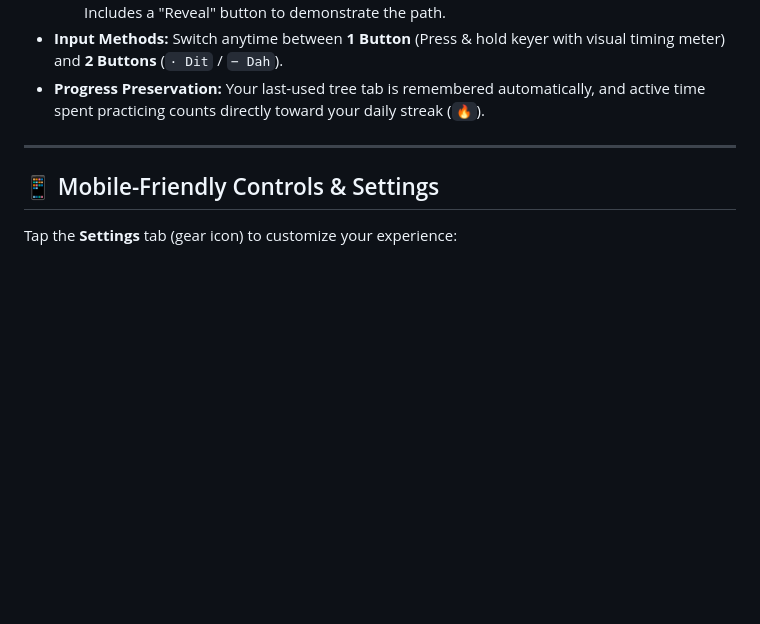
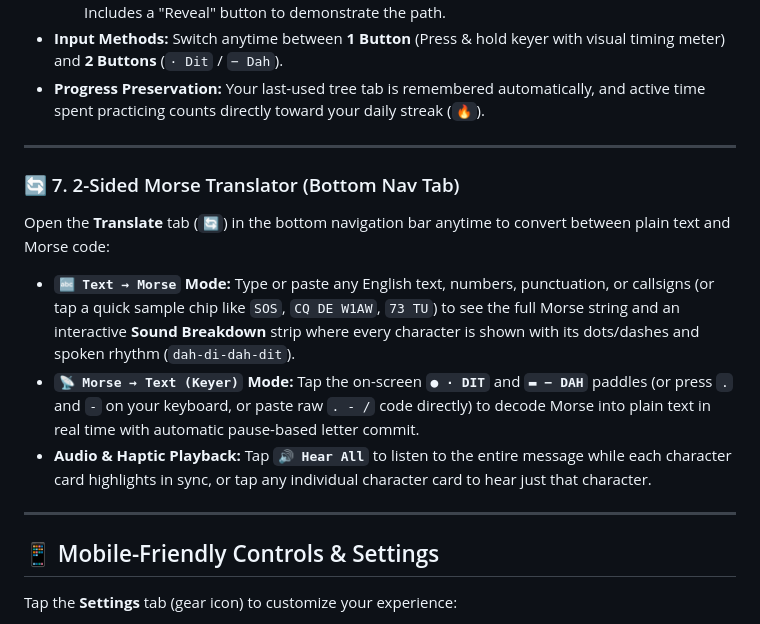
Before and after one commit to p4kk4s4n/Morse_Trainer, a Markdown page: README.md, the part around the change. Rendered like a GitHub page; blank space fills up the shorter version.

Commit message:
Update README.md
Added Translator

```diff
--- a/README.md
+++ b/README.md
@@ -91,6 +91,14 @@ Learn how amateur radio operators actually communicate on the air:
 
 ---
 
+### 🔄 7. 2-Sided Morse Translator (Bottom Nav Tab)
+Open the **Translate** tab (`🔄`) in the bottom navigation bar anytime to convert between plain text and Morse code:
+- **`🔤 Text → Morse` Mode:** Type or paste any English text, numbers, punctuation, or callsigns (or tap a quick sample chip like `SOS`, `CQ DE W1AW`, `73 TU`) to see the full Morse string and an interactive **Sound Breakdown** strip where every character is shown with its dots/dashes and spoken rhythm (`dah-di-dah-dit`).
+- **`📡 Morse → Text (Keyer)` Mode:** Tap the on-screen **`● · DIT`** and **`▬ − DAH`** paddles (or press `.` and `-` on your keyboard, or paste raw `. - /` code directly) to decode Morse into plain text in real time with automatic pause-based letter commit.
+- **Audio & Haptic Playback:** Tap **`🔊 Hear All`** to listen to the entire message while each character card highlights in sync, or tap any individual character card to hear just that character.
+
+---
+
 ## 📱 Mobile-Friendly Controls & Settings
 
 Tap the **Settings** tab (gear icon) to customize your experience:
```
